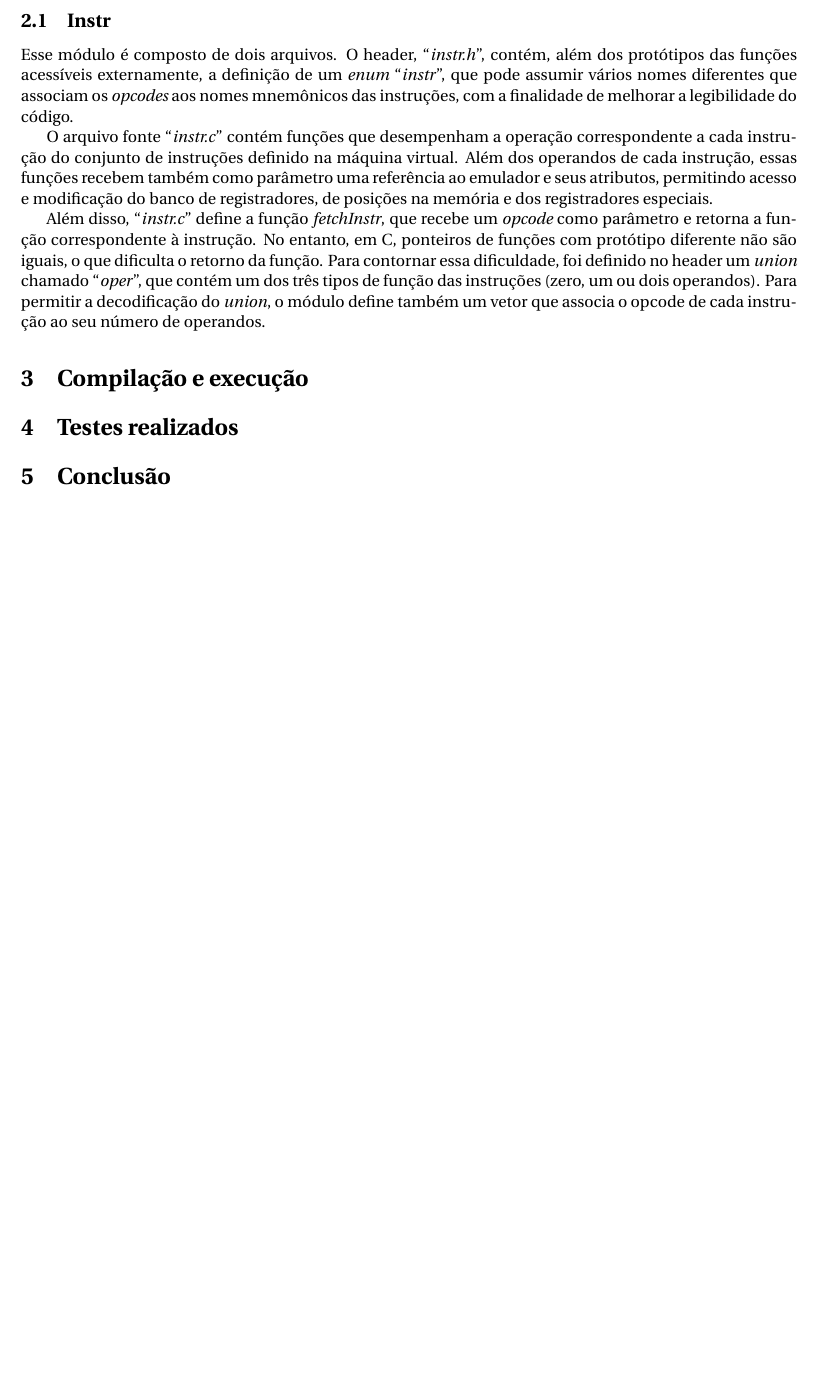
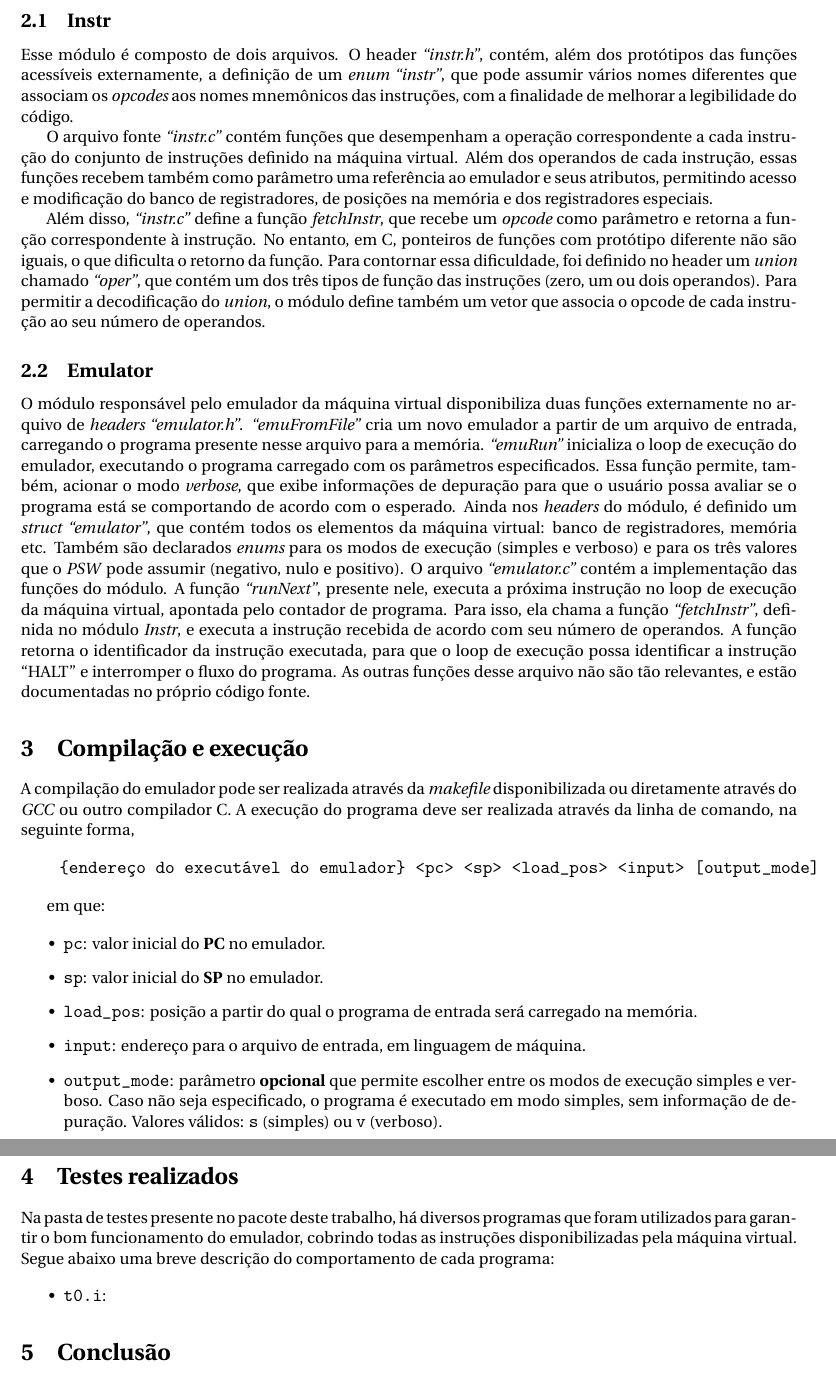
Before and after one commit to Blekwave/sb, a LaTeX document (sb-emulator/doc/doc.tex): part of page 2 of 2 before the commit and two parts of pages 2 and 3 of 3 after it, the two joined at a grey line, cut so that both start at the same text, the shorter picture padded with empty space. Compiled offline with pdfLaTeX.

Commit message:
Nova seção na documentação: implementação

```diff
--- a/sb-emulator/doc/doc.tex
+++ b/sb-emulator/doc/doc.tex
@@ -13,7 +13,7 @@
 \usepackage[adobe-utopia]{mathdesign}
 \usepackage[T1]{fontenc}
 
-\usepackage{mdframed}
+% \usepackage{mdframed}
 
 \DeclareGraphicsExtensions{.jpg,.pdf}
 
@@ -50,15 +50,43 @@ A fim de modularizar e garantir boa manutenibilidade, o código do emulador foi
 
 \subsection{Instr}
 
-Esse módulo é composto de dois arquivos. O header, ``\emph{instr.h}'', contém, além dos protótipos das funções acessíveis externamente, a definição de um \emph{enum} ``\emph{instr}'', que pode assumir vários nomes diferentes que associam os \emph{opcodes} aos nomes mnemônicos das instruções, com a finalidade de melhorar a legibilidade do código.
+Esse módulo é composto de dois arquivos. O header \emph{``instr.h''}, contém, além dos protótipos das funções acessíveis externamente, a definição de um \emph{enum} \emph{``instr''}, que pode assumir vários nomes diferentes que associam os \emph{opcodes} aos nomes mnemônicos das instruções, com a finalidade de melhorar a legibilidade do código.
 
-O arquivo fonte ``\emph{instr.c}'' contém funções que desempenham a operação correspondente a cada instrução do conjunto de instruções definido na máquina virtual. Além dos operandos de cada instrução, essas funções recebem também como parâmetro uma referência ao emulador e seus atributos, permitindo acesso e modificação do banco de registradores, de posições na memória e dos registradores especiais.
+O arquivo fonte \emph{``instr.c''} contém funções que desempenham a operação correspondente a cada instrução do conjunto de instruções definido na máquina virtual. Além dos operandos de cada instrução, essas funções recebem também como parâmetro uma referência ao emulador e seus atributos, permitindo acesso e modificação do banco de registradores, de posições na memória e dos registradores especiais.
 
-Além disso, ``\emph{instr.c}'' define a função \emph{fetchInstr}, que recebe um \emph{opcode} como parâmetro e retorna a função correspondente à instrução. No entanto, em C, ponteiros de funções com protótipo diferente não são iguais, o que dificulta o retorno da função. Para contornar essa dificuldade, foi definido no header um \emph{union} chamado ``\emph{oper}'', que contém um dos três tipos de função das instruções (zero, um ou dois operandos). Para permitir a decodificação do \emph{union}, o módulo define também um vetor que associa o opcode de cada instrução ao seu número de operandos.
+Além disso, \emph{``instr.c''} define a função \emph{fetchInstr}, que recebe um \emph{opcode} como parâmetro e retorna a função correspondente à instrução. No entanto, em C, ponteiros de funções com protótipo diferente não são iguais, o que dificulta o retorno da função. Para contornar essa dificuldade, foi definido no header um \emph{union} chamado \emph{``oper''}, que contém um dos três tipos de função das instruções (zero, um ou dois operandos). Para permitir a decodificação do \emph{union}, o módulo define também um vetor que associa o opcode de cada instrução ao seu número de operandos.
+
+\subsection{Emulator}
+
+O módulo responsável pelo emulador da máquina virtual disponibiliza duas funções externamente no arquivo de \emph{headers} \emph{``emulator.h''}. \emph{``emuFromFile''} cria um novo emulador a partir de um arquivo de entrada, carregando o programa presente nesse arquivo para a memória. \emph{``emuRun''} inicializa o loop de execução do emulador, executando o programa carregado com os parâmetros especificados. Essa função permite, também, acionar o modo \emph{verbose}, que exibe informações de depuração para que o usuário possa avaliar se o programa está se comportando de acordo com o esperado.
+Ainda nos \emph{headers} do módulo, é definido um \emph{struct} \emph{``emulator''}, que contém todos os elementos da máquina virtual: banco de registradores, memória etc. Também são declarados \emph{enums} para os modos de execução (simples e verboso) e para os três valores que o \emph{PSW} pode assumir (negativo, nulo e positivo).
+O arquivo \emph{``emulator.c''} contém a implementação das funções do módulo. A função \emph{``runNext''}, presente nele, executa a próxima instrução no loop de execução da máquina virtual, apontada pelo contador de programa. Para isso, ela chama a função \emph{``fetchInstr''}, definida no módulo \emph{Instr}, e executa a instrução recebida de acordo com seu número de operandos. A função retorna o identificador da instrução executada, para que o loop de execução possa identificar a instrução ``HALT'' e interromper o fluxo do programa. As outras funções desse arquivo não são tão relevantes, e estão documentadas no próprio código fonte.
 
 \section{Compilação e execução}
 
+A compilação do emulador pode ser realizada através da \emph{makefile} disponibilizada ou diretamente através do \emph{GCC} ou outro compilador C. A execução do programa deve ser realizada através da linha de comando, na seguinte forma,
+
+\begin{verbatim}
+    {endereço do executável do emulador} <pc> <sp> <load_pos> <input> [output_mode]
+\end{verbatim}
+
+em que:
+
+\begin{itemize}
+    \item \verb|pc|: valor inicial do \textbf{PC} no emulador.
+    \item \verb|sp|: valor inicial do \textbf{SP} no emulador.
+    \item \verb|load_pos|: posição a partir do qual o programa de entrada será carregado na memória.
+    \item \verb|input|: endereço para o arquivo de entrada, em linguagem de máquina.
+    \item \verb|output_mode|: parâmetro \textbf{opcional} que permite escolher entre os modos de execução simples e verboso. Caso não seja especificado, o programa é executado em modo simples, sem informação de depuração. Valores válidos: \verb|s| (simples) ou \verb|v| (verboso).
+\end{itemize}
+
 \section{Testes realizados}
+
+Na pasta de testes presente no pacote deste trabalho, há diversos programas que foram utilizados para garantir o bom funcionamento do emulador, cobrindo todas as instruções disponibilizadas pela máquina virtual. Segue abaixo uma breve descrição do comportamento de cada programa:
+
+\begin{itemize}
+    \item \verb|t0.i|:
+\end{itemize}
 
 \section{Conclusão}
 
```
Also changed, not shown: sb-emulator/doc/doc.tex (2 more changed lines).
